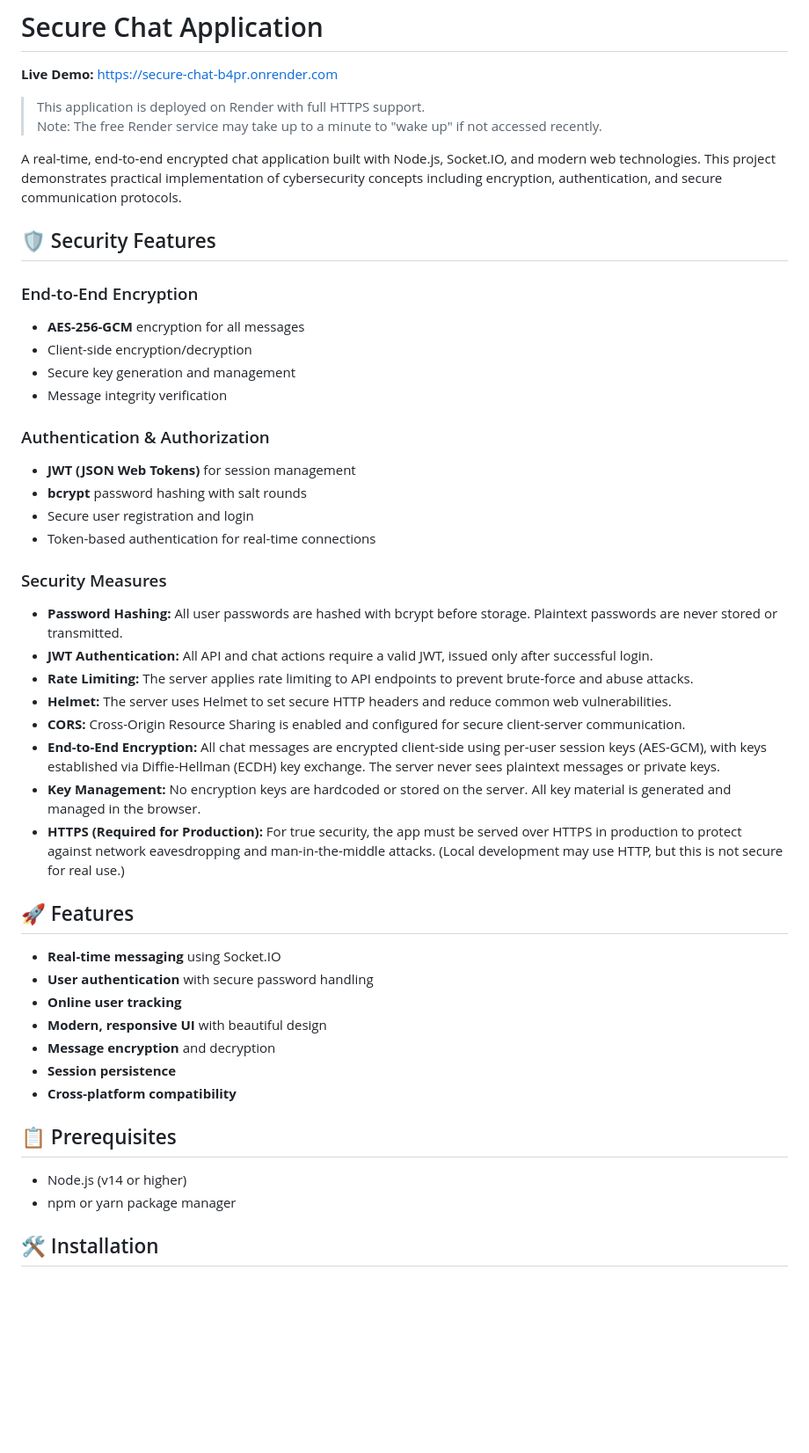
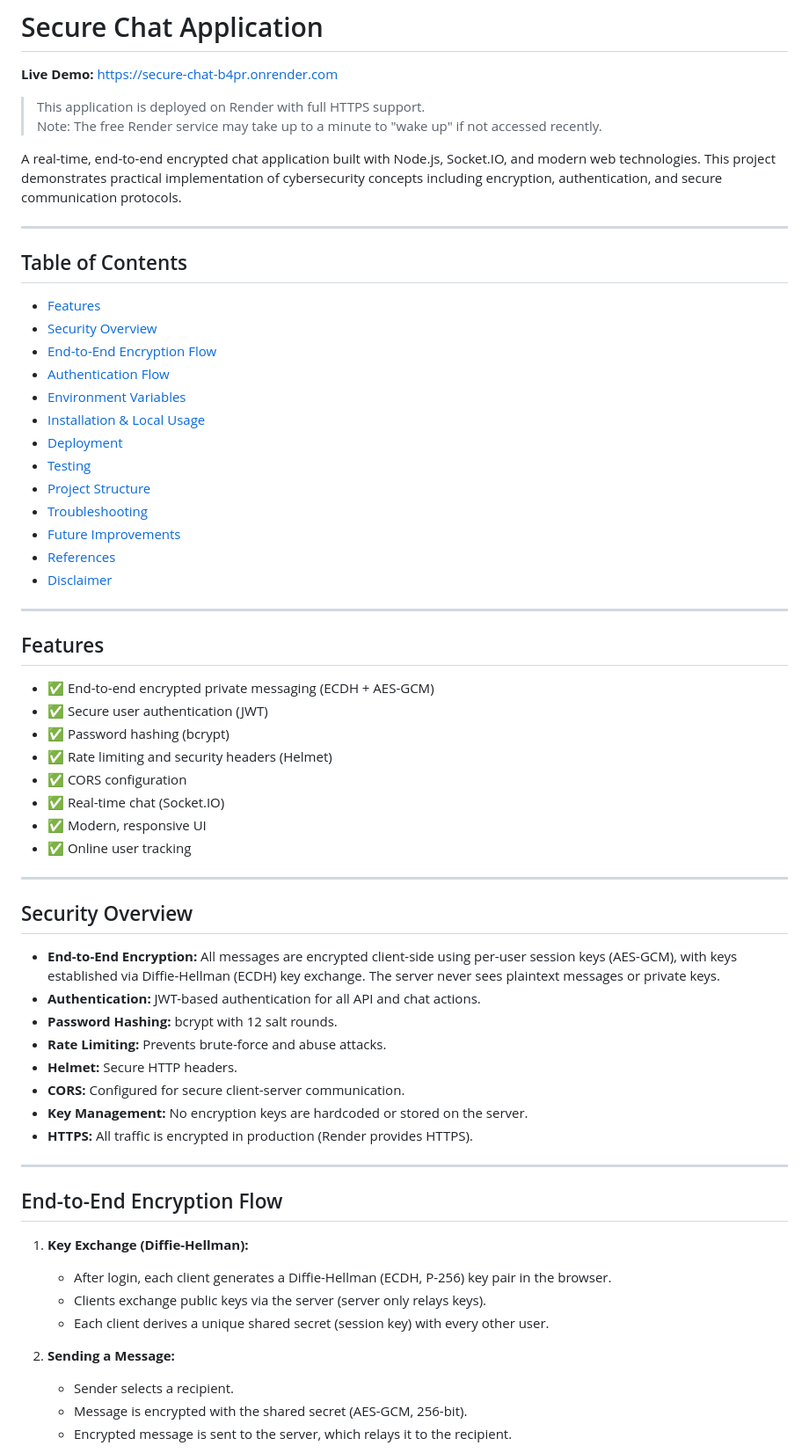
Before and after one commit to YoanWaza/Secure-Chat, a Markdown page: README.md, the part around one of its changes. Shown at 88% size. Drawn GitHub-style; blank space fills up the shorter version.

```diff
--- a/README.md
+++ b/README.md
@@ -7,43 +7,60 @@
 
 A real-time, end-to-end encrypted chat application built with Node.js, Socket.IO, and modern web technologies. This project demonstrates practical implementation of cybersecurity concepts including encryption, authentication, and secure communication protocols.
 
-## 🛡️ Security Features
+---
 
-### End-to-End Encryption
-- **AES-256-GCM** encryption for all messages
-- Client-side encryption/decryption
-- Secure key generation and management
-- Message integrity verification
+## Table of Contents
+- [Features](#features)
+- [Security Overview](#security-overview)
+- [End-to-End Encryption Flow](#end-to-end-encryption-flow)
+- [Authentication Flow](#authentication-flow)
+- [Environment Variables](#environment-variables)
+- [Installation & Local Usage](#installation--local-usage)
+- [Deployment](#deployment)
+- [Testing](#testing)
+- [Project Structure](#project-structure)
+- [Troubleshooting](#troubleshooting)
+- [Future Improvements](#future-improvements)
+- [References](#references)
+- [Disclaimer](#disclaimer)
 
-### Authentication & Authorization
-- **JWT (JSON Web Tokens)** for session management
-- **bcrypt** password hashing with salt rounds
-- Secure user registration and login
-- Token-based authentication for real-time connections
+---
 
-### Security Measures
-- **Password Hashing:** All user passwords are hashed with bcrypt before storage. Plaintext passwords are never stored or transmitted.
-- **JWT Authentication:** All API and chat actions require a valid JWT, issued only after successful login.
-- **Rate Limiting:** The server applies rate limiting to API endpoints to prevent brute-force and abuse attacks.
-- **Helmet:** The server uses Helmet to set secure HTTP headers and reduce common web vulnerabilities.
-- **CORS:** Cross-Origin Resource Sharing is enabled and configured for secure client-server communication.
-- **End-to-End Encryption:** All chat messages are encrypted client-side using per-user session keys (AES-GCM), with keys established via Diffie-Hellman (ECDH) key exchange. The server never sees plaintext messages or private keys.
-- **Key Management:** No encryption keys are hardcoded or stored on the server. All key material is generated and managed in the browser.
-- **HTTPS (Required for Production):** For true security, the app must be served over HTTPS in production to protect against network eavesdropping and man-in-the-middle attacks. (Local development may use HTTP, but this is not secure for real use.)
+## Features
 
-## 🚀 Features
+- ✅ End-to-end encrypted private messaging (ECDH + AES-GCM)
+- ✅ Secure user authentication (JWT)
+- ✅ Password hashing (bcrypt)
+- ✅ Rate limiting and security headers (Helmet)
+- ✅ CORS configuration
+- ✅ Real-time chat (Socket.IO)
+- ✅ Modern, responsive UI
+- ✅ Online user tracking
 
-- **Real-time messaging** using Socket.IO
-- **User authentication** with secure password handling
-- **Online user tracking**
-- **Modern, responsive UI** with beautiful design
-- **Message encryption** and decryption
-- **Session persistence**
-- **Cross-platform compatibility**
+---
 
-## 📋 Prerequisites
+## Security Overview
 
-- Node.js (v14 or higher)
-- npm or yarn package manager
+- **End-to-End Encryption:** All messages are encrypted client-side using per-user session keys (AES-GCM), with keys established via Diffie-Hellman (ECDH) key exchange. The server never sees plaintext messages or private keys.
+- **Authentication:** JWT-based authentication for all API and chat actions.
+- **Password Hashing:** bcrypt with 12 salt rounds.
+- **Rate Limiting:** Prevents brute-force and abuse attacks.
+- **Helmet:** Secure HTTP headers.
+- **CORS:** Configured for secure client-server communication.
+- **Key Management:** No encryption keys are hardcoded or stored on the server.
+- **HTTPS:** All traffic is encrypted in production (Render provides HTTPS).
 
-## 🛠️ Installation
+---
+
+## End-to-End Encryption Flow
+
+1. **Key Exchange (Diffie-Hellman):**
+   - After login, each client generates a Diffie-Hellman (ECDH, P-256) key pair in the browser.
+   - Clients exchange public keys via the server (server only relays keys).
+   - Each client derives a unique shared secret (session key) with every other user.
+
+2. **Sending a Message:**
+   - Sender selects a recipient.
+   - Message is encrypted with the shared secret (AES-GCM, 256-bit).
+   - Encrypted message is sent to the server, which relays it to the recipient.
+
```
Also changed, not shown: other parts of README.md (+105 -273 lines).
